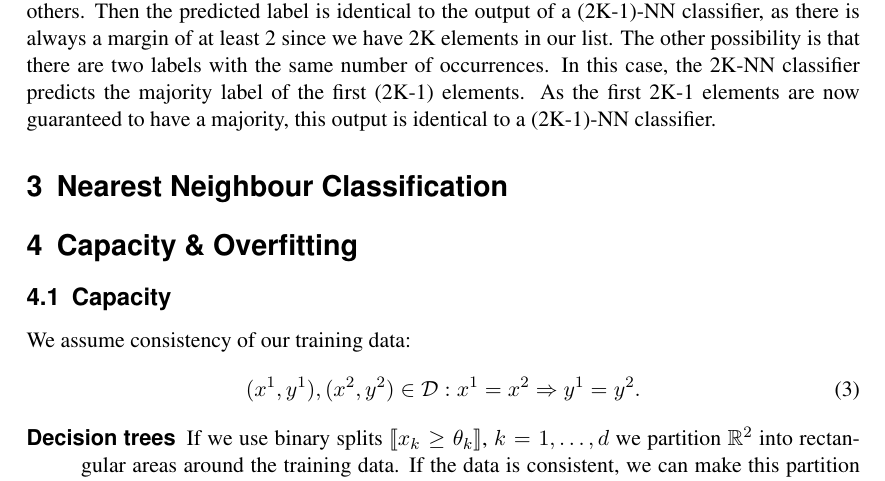
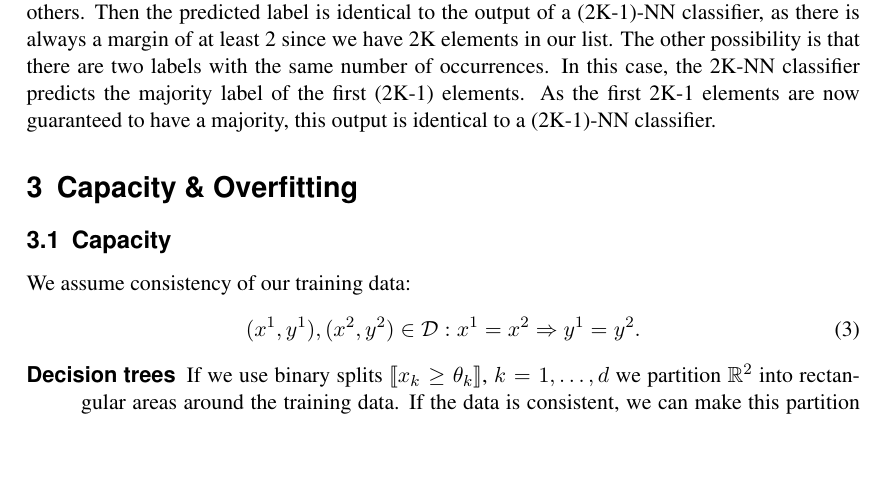
Before and after one commit to mmeidlinger/ist_ml, a LaTeX problem sheet (exercises1/solution.tex): part of page 5 of 18, cut so that both start at the same text, the shorter picture padded with empty space. Compiled offline with pdfLaTeX.

Commit message:
Removed ghost section

```diff
--- a/exercises1/solution.tex
+++ b/exercises1/solution.tex
@@ -81,7 +81,6 @@ In this case, the 2K-NN classifier predicts the majority label of the first (2K-
 As the first 2K-1 elements are now guaranteed to have a majority, this output is identical to a (2K-1)-NN
 classifier.
 
-\section{Nearest Neighbour Classification}\label{prob2}
 \section{Capacity \& Overfitting}
 \subsection{Capacity}
 We assume consistency of our training data:
```
